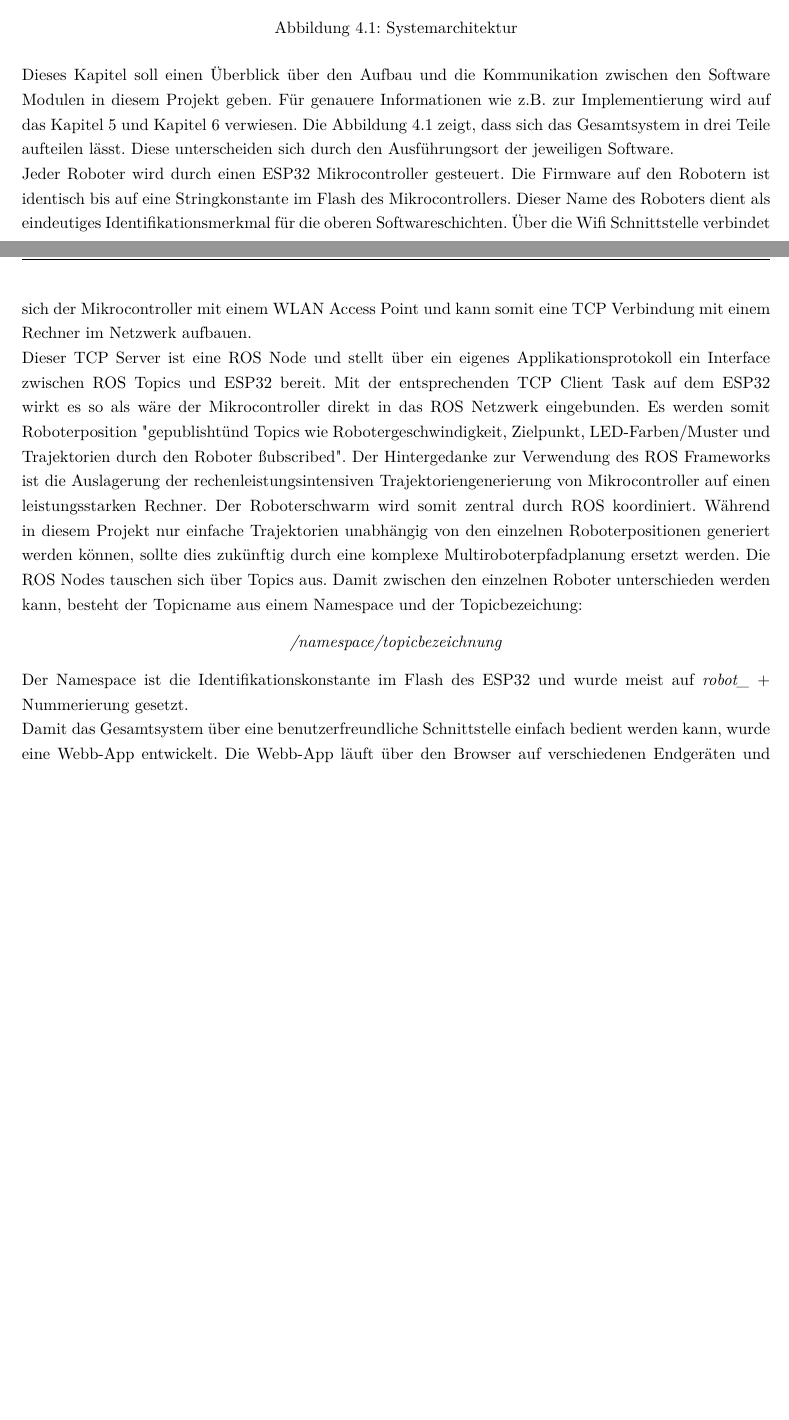
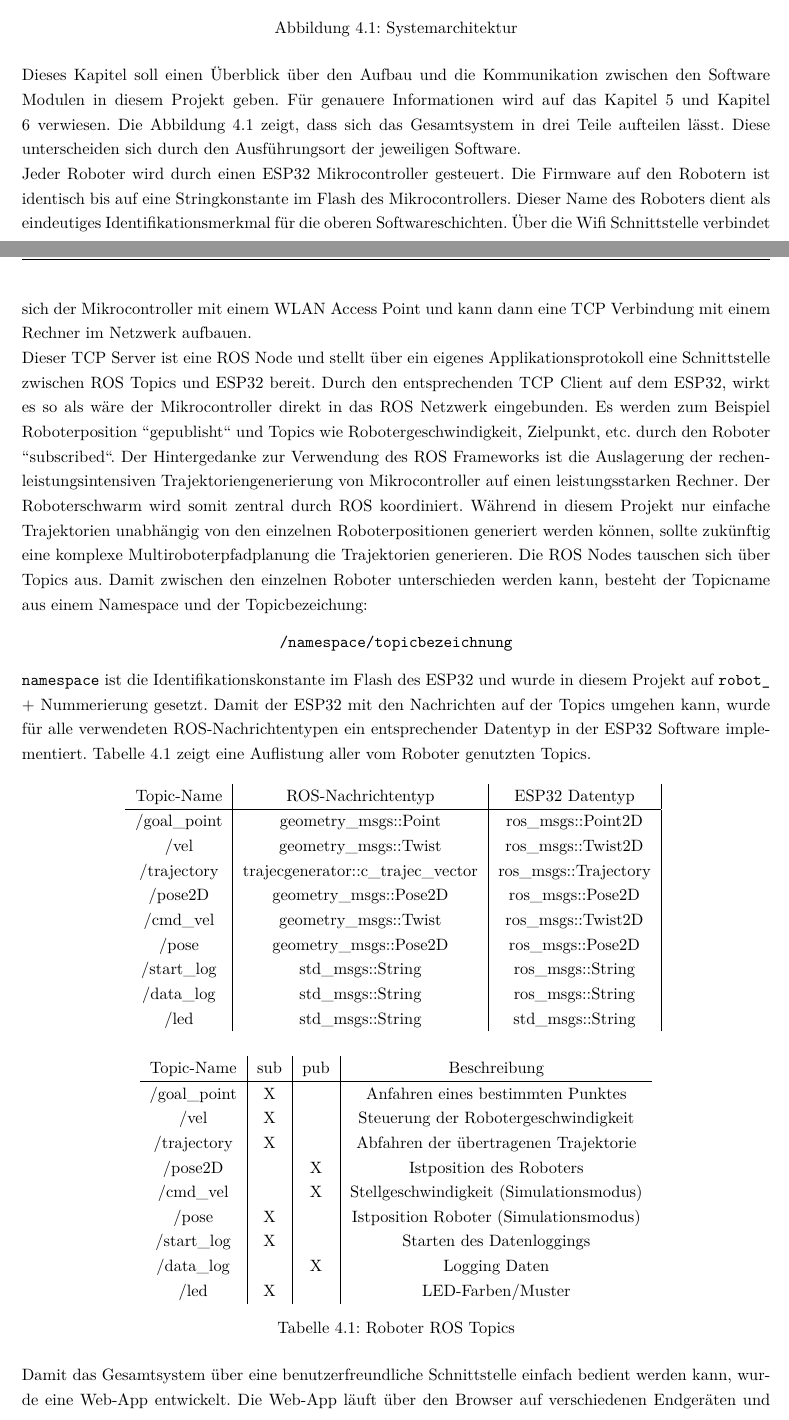
Before and after one commit to maxdoesch/Roboterformation_Dokumentation, a LaTeX document (Projektdokumentation.tex, which reads Inhalt/4_Systemarchitektur.tex): two parts of pages 24 and 25 of 79 before the commit and two parts of pages 24 and 25 of 80 after it, joined at a grey line, cut so that both start at the same text, the shorter picture padded with empty space. Compiled offline with pdfLaTeX.

Commit message:
chapter systemarchitektur added ros topics

```diff
--- a/Inhalt/4_Systemarchitektur.tex
+++ b/Inhalt/4_Systemarchitektur.tex
@@ -11,33 +11,68 @@
 \end{figure}
 
 Dieses Kapitel soll einen Überblick über den Aufbau und die Kommunikation zwischen den Software Modulen in diesem Projekt geben.
-Für genauere Informationen wie z.B. zur Implementierung wird auf das Kapitel \ref{ch:esp32} und Kapitel \ref{ch:ros} verwiesen.
+Für genauere Informationen wird auf das Kapitel \ref{ch:esp32} und Kapitel \ref{ch:ros} verwiesen.
 Die Abbildung \ref{fig:systemarchitektur} zeigt, dass sich das Gesamtsystem in drei Teile aufteilen lässt.
 Diese unterscheiden sich durch den Ausführungsort der jeweiligen Software.
 
 Jeder Roboter wird durch einen ESP32 Mikrocontroller gesteuert.
 Die Firmware auf den Robotern ist identisch bis auf eine Stringkonstante im Flash des Mikrocontrollers.
 Dieser Name des Roboters dient als eindeutiges Identifikationsmerkmal für die oberen Softwareschichten.
-Über die Wifi Schnittstelle verbindet sich der Mikrocontroller mit einem WLAN Access Point und kann somit eine TCP Verbindung
+Über die Wifi Schnittstelle verbindet sich der Mikrocontroller mit einem WLAN Access Point und kann dann eine TCP Verbindung
 mit einem Rechner im Netzwerk aufbauen.
 
-Dieser TCP Server ist eine ROS Node und stellt über ein eigenes Applikationsprotokoll ein Interface zwischen ROS Topics und ESP32 bereit.
-Mit der entsprechenden TCP Client Task auf dem ESP32 wirkt es so als wäre der Mikrocontroller direkt in das ROS Netzwerk eingebunden.
-Es werden somit Roboterposition "gepublisht" und Topics wie Robotergeschwindigkeit, Zielpunkt, LED-Farben/Muster und Trajektorien durch den Roboter "subscribed".
+Dieser TCP Server ist eine ROS Node und stellt über ein eigenes Applikationsprotokoll eine Schnittstelle zwischen ROS Topics und ESP32 bereit.
+Durch den entsprechenden TCP Client auf dem ESP32, wirkt es so als wäre der Mikrocontroller direkt in das ROS Netzwerk eingebunden.
+Es werden zum Beispiel Roboterposition "'gepublisht"' und Topics wie Robotergeschwindigkeit, Zielpunkt, etc. durch den Roboter "'subscribed"'.
 Der Hintergedanke zur Verwendung des ROS Frameworks ist die Auslagerung der rechenleistungsintensiven Trajektoriengenerierung
 von Mikrocontroller auf einen leistungsstarken Rechner. Der Roboterschwarm wird somit zentral durch ROS koordiniert.
 Während in diesem Projekt nur einfache Trajektorien unabhängig von den einzelnen Roboterpositionen generiert werden können,
-sollte dies zukünftig durch eine komplexe Multiroboterpfadplanung ersetzt werden.
+sollte zukünftig eine komplexe Multiroboterpfadplanung die Trajektorien generieren.
 Die ROS Nodes tauschen sich über Topics aus.
 Damit zwischen den einzelnen Roboter unterschieden werden kann, besteht der Topicname aus einem Namespace und der Topicbezeichung:
 \begin{center}
-    \emph{/namespace/topicbezeichnung}
+    \verb|/namespace/topicbezeichnung|
 \end{center}
-Der Namespace ist die Identifikationskonstante im Flash des ESP32 und wurde meist auf \emph{robot\_} + Nummerierung gesetzt.
+\verb|namespace| ist die Identifikationskonstante im Flash des ESP32 und wurde in diesem Projekt auf \verb|robot_| + Nummerierung gesetzt.
+Damit der ESP32 mit den Nachrichten auf der Topics umgehen kann, wurde für alle verwendeten ROS-Nachrichtentypen ein entsprechender Datentyp in der ESP32 Software implementiert.
+Tabelle \ref{tab:ros_topics} zeigt eine Auflistung aller vom Roboter genutzten Topics.
 
-Damit das Gesamtsystem über eine benutzerfreundliche Schnittstelle einfach bedient werden kann, wurde eine Webb-App entwickelt.
-Die Webb-App läuft über den Browser auf verschiedenen Endgeräten und kommuniziert über das Websocket Protokoll mit einer weiteren ROS Node.
-Ursprünglich war geplant die Trajektoriengenerierung über ROS Service Calls aus der Webbapp zu steuern. Dies konnte allerdings nicht mehr umgesetzt werden.
+\begin{table}[H]
+    \centering
+    \begin{tabular}{c|c|c|}
+        Topic-Name   & ROS-Nachrichtentyp                 & ESP32 Datentyp                      \\ \hline
+        /goal\_point & geometry\_msgs::Point              & ros\_msgs::Point2D                  \\
+        /vel         & geometry\_msgs::Twist              & ros\_msgs::Twist2D                  \\
+        /trajectory  & trajecgenerator::c\_trajec\_vector & ros\_msgs::Trajectory               \\
+        /pose2D      & geometry\_msgs::Pose2D             & ros\_msgs::Pose2D                   \\
+        /cmd\_vel    & geometry\_msgs::Twist              & ros\_msgs::Twist2D                  \\
+        /pose        & geometry\_msgs::Pose2D             & ros\_msgs::Pose2D                   \\
+        /start\_log  & std\_msgs::String                  & ros\_msgs::String                   \\
+        /data\_log   & std\_msgs::String                  & ros\_msgs::String                   \\
+        /led         & std\_msgs::String                  & std\_msgs::String
+    \end{tabular}
+    \vspace{0.5cm}
+
+    \begin{tabular}{c|c|c|c}
+        Topic-Name   & sub & pub & Beschreibung                            \\ \hline
+        /goal\_point & X   &     & Anfahren eines bestimmten Punktes       \\
+        /vel         & X   &     & Steuerung der Robotergeschwindigkeit    \\
+        /trajectory  & X   &     & Abfahren der übertragenen Trajektorie   \\
+        /pose2D      &     & X   & Istposition des Roboters                \\
+        /cmd\_vel    &     & X   & Stellgeschwindigkeit (Simulationsmodus) \\
+        /pose        & X   &     & Istposition Roboter (Simulationsmodus)  \\
+        /start\_log  & X   &     & Starten des Datenloggings               \\
+        /data\_log   &     & X   & Logging Daten                           \\
+        /led         & X   &     & LED-Farben/Muster
+    \end{tabular}
+
+    \caption{Roboter ROS Topics}
+    \label{tab:ros_topics}
+\end{table}
+
+Damit das Gesamtsystem über eine benutzerfreundliche Schnittstelle einfach bedient werden kann, wurde eine Web-App entwickelt.
+Die Web-App läuft über den Browser auf verschiedenen Endgeräten und kommuniziert über das Websocket Protokoll mit einer weiteren ROS Node.
+Ursprünglich war geplant die Trajektoriengenerierung über ROS Service Calls aus der Web-App zu steuern. Dies konnte allerdings nicht mehr umgesetzt werden.
 Das gleiche gilt für das Anzeigen der Roboterpose und setzten von Zielpunkten.
 Zum Ende der Projektarbeit ist es möglich die Robotergeschwindigkeit und LED Muster/Farben über das Web Interface zu steuern.
 
```
